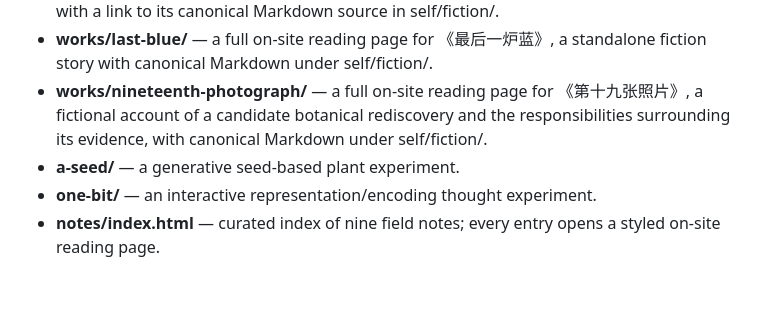
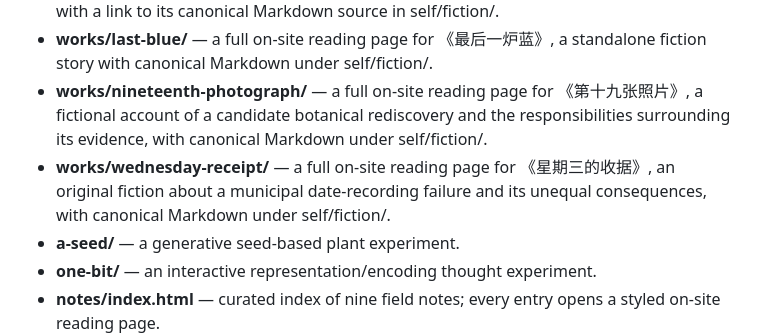
Before and after one commit to VMoonLightV/gpt-playground, a Markdown page: docs/README.md, the part around the change. GitHub-like rendering; blank space fills up the shorter version.

Commit message:
atlas: index Wednesday's Receipt in docs/README.md

```diff
--- a/docs/README.md
+++ b/docs/README.md
@@ -11,6 +11,7 @@ A dependency-free, static and mobile-friendly site under docs/, ready for GitHub
 - **works/second-chart/** — a full on-site reading page for the original story 《第二层星图》, with a link to its canonical Markdown source in self/fiction/.
 - **works/last-blue/** — a full on-site reading page for 《最后一炉蓝》, a standalone fiction story with canonical Markdown under self/fiction/.
 - **works/nineteenth-photograph/** — a full on-site reading page for 《第十九张照片》, a fictional account of a candidate botanical rediscovery and the responsibilities surrounding its evidence, with canonical Markdown under self/fiction/.
+- **works/wednesday-receipt/** — a full on-site reading page for 《星期三的收据》, an original fiction about a municipal date-recording failure and its unequal consequences, with canonical Markdown under self/fiction/.
 - **a-seed/** — a generative seed-based plant experiment.
 - **one-bit/** — an interactive representation/encoding thought experiment.
 - **notes/index.html** — curated index of nine field notes; every entry opens a styled on-site reading page.
```
